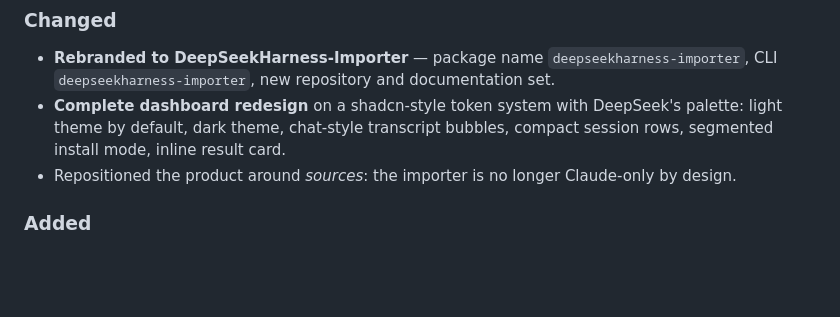
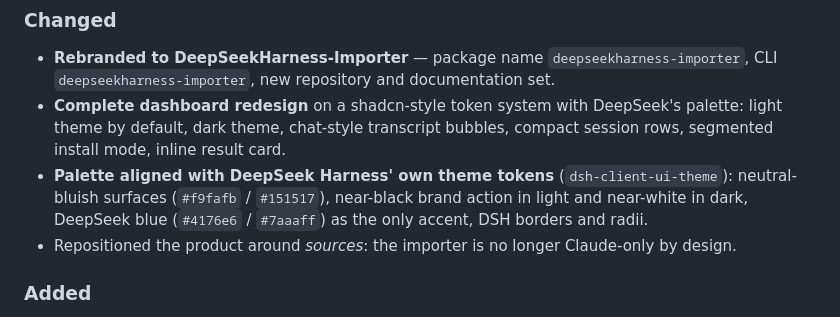
Before and after one commit to Hosseinamiri850/DeepSeekHarness-Importer, a Markdown page: CHANGELOG.md, the part around the change. Rendered like a GitHub page; blank space fills up the shorter version.

```diff
--- a/CHANGELOG.md
+++ b/CHANGELOG.md
@@ -14,6 +14,10 @@ All notable changes to this project are documented here. The format follows
 - **Complete dashboard redesign** on a shadcn-style token system with DeepSeek's
   palette: light theme by default, dark theme, chat-style transcript bubbles,
   compact session rows, segmented install mode, inline result card.
+- **Palette aligned with DeepSeek Harness' own theme tokens**
+  (`dsh-client-ui-theme`): neutral-bluish surfaces (`#f9fafb` / `#151517`),
+  near-black brand action in light and near-white in dark, DeepSeek blue
+  (`#4176e6` / `#7aaaff`) as the only accent, DSH borders and radii.
 - Repositioned the product around *sources*: the importer is no longer
   Claude-only by design.
 
```
Also changed, not shown: README.fa.md (+1 -1 lines), README.md (+2 -0 lines), assets/dashboard-dark.png, assets/dashboard-fa.png, assets/dashboard-light.png, assets/dashboard-mobile.png, 2 other files.
